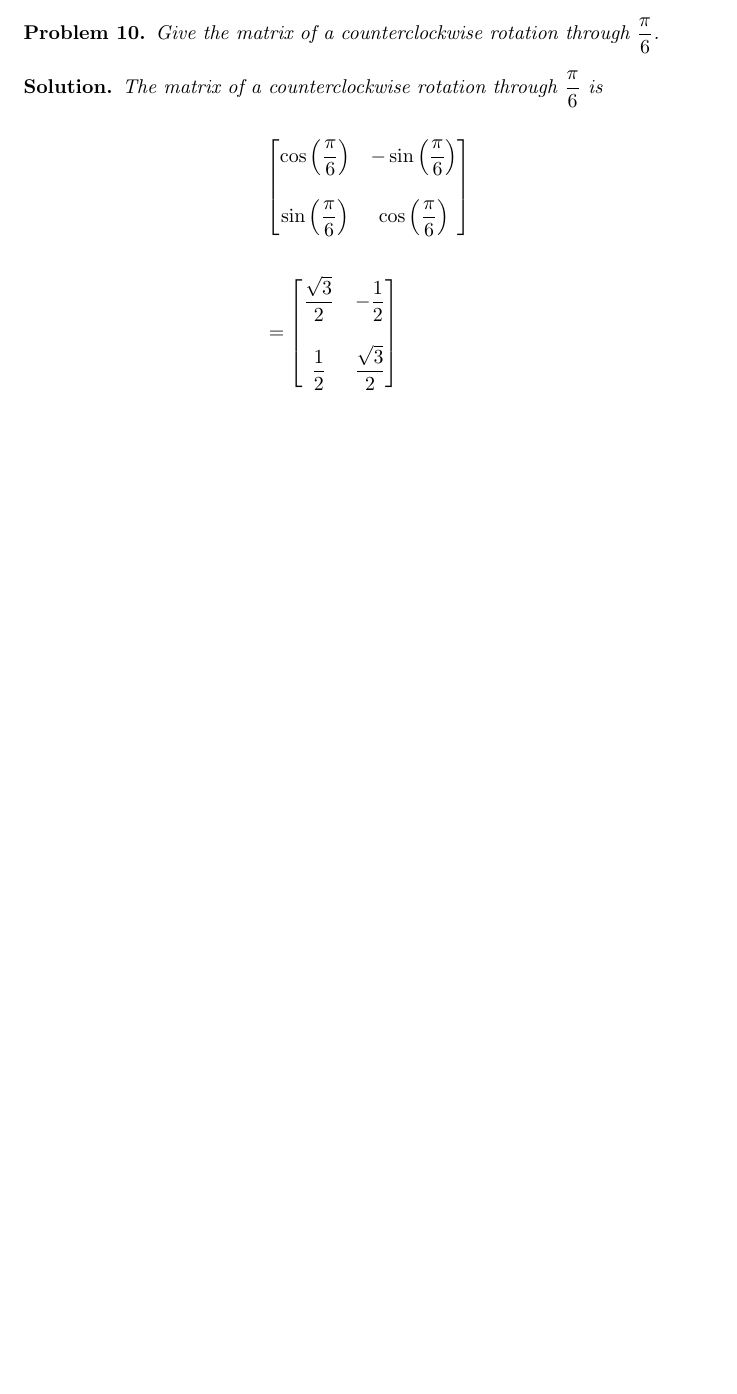
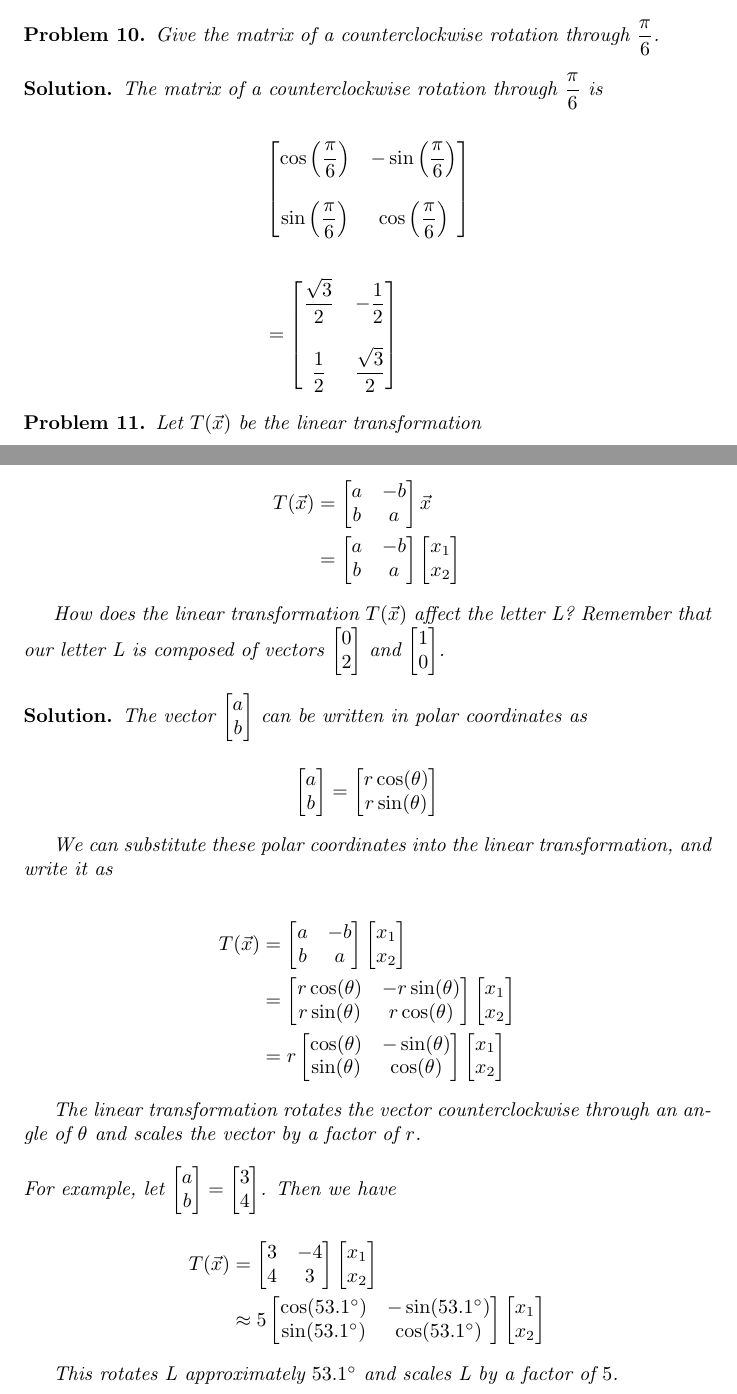
Before and after one commit to ataylor89/LinearAlgebraWithApplications, a LaTeX document (ch2sec2.tex): part of page 6 of 6 before the commit and two parts of pages 6 and 7 of 8 after it, the two joined at a grey line, cut so that both start at the same text, the shorter picture padded with empty space. Compiled offline with pdfLaTeX.

Commit message:
Adding a problem regarding rotation and scaling, and a solution

```diff
--- a/ch2sec2.tex
+++ b/ch2sec2.tex
@@ -236,3 +236,40 @@ The matrix of a counterclockwise rotation through $\displaystyle \frac{\pi}{6}$
 \end{align*}
 \end{solution}
 
+\begin{problem}
+Let $T(\vec{x})$ be the linear transformation
+
+\begin{align*}
+T(\vec{x}) &= \begin{bmatrix}a & -b \\ b & a \end{bmatrix} \vec{x} \\
+		&= \begin{bmatrix}a & -b \\ b & a \end{bmatrix} \begin{bmatrix} x_{1} \\ x_{2} \end{bmatrix}
+\end{align*}
+
+How does the linear transformation $T(\vec{x})$ affect the letter L? Remember that our letter L is composed of vectors $\begin{bmatrix} 0 \\ 2 \end{bmatrix}$ and $\begin{bmatrix} 1 \\ 0 \end{bmatrix}$.
+\end{problem}
+
+\begin{solution}
+The vector $\begin{bmatrix} a \\ b \end{bmatrix}$ can be written in polar coordinates as
+
+\begin{align*}
+\begin{bmatrix} a \\ b \end{bmatrix} &= \begin{bmatrix} r \cos(\theta) \\ r \sin(\theta) \end{bmatrix}
+\end{align*}
+
+We can substitute these polar coordinates into the linear transformation, and write it as
+
+\begin{align*}
+T(\vec{x}) &= \begin{bmatrix}a & -b \\ b & a \end{bmatrix} \begin{bmatrix} x_{1} \\ x_{2} \end{bmatrix} \\
+		&= \begin{bmatrix}r \cos(\theta) & -r \sin(\theta) \\ r \sin(\theta) & r \cos(\theta) \end{bmatrix} \begin{bmatrix} x_{1} \\ x_{2} \end{bmatrix} \\
+		&= r \begin{bmatrix} \cos(\theta) & -\sin(\theta) \\ \sin(\theta) & \cos(\theta) \end{bmatrix} \begin{bmatrix} x_{1} \\ x_{2} \end{bmatrix}
+\end{align*}
+
+The linear transformation rotates the vector counterclockwise through an angle of $\theta$ and scales the vector by a factor of $r$.
+\\
+\\
+For example, let $\begin{bmatrix} a \\ b \end{bmatrix} = \begin{bmatrix} 3 \\ 4 \end{bmatrix}$. Then we have
+
+\begin{align*}
+T(\vec{x}) &= \begin{bmatrix}3 & -4 \\ 4 & 3 \end{bmatrix} \begin{bmatrix} x_{1} \\ x_{2} \end{bmatrix} \\
+		&\approx 5 \begin{bmatrix} \cos(53.1^\circ) & -\sin(53.1^\circ) \\ \sin(53.1^\circ) & \cos(53.1^\circ) \end{bmatrix} \begin{bmatrix} x_{1} \\ x_{2} \end{bmatrix}
+\end{align*}
+
+This rotates L approximately $53.1^\circ$ and scales L by a factor of $5$.
```
Also changed, not shown: Lrotscale345.png (added), ch2sec2.pdf, ch2sec2.tex (14 more changed lines), 2 other files.
